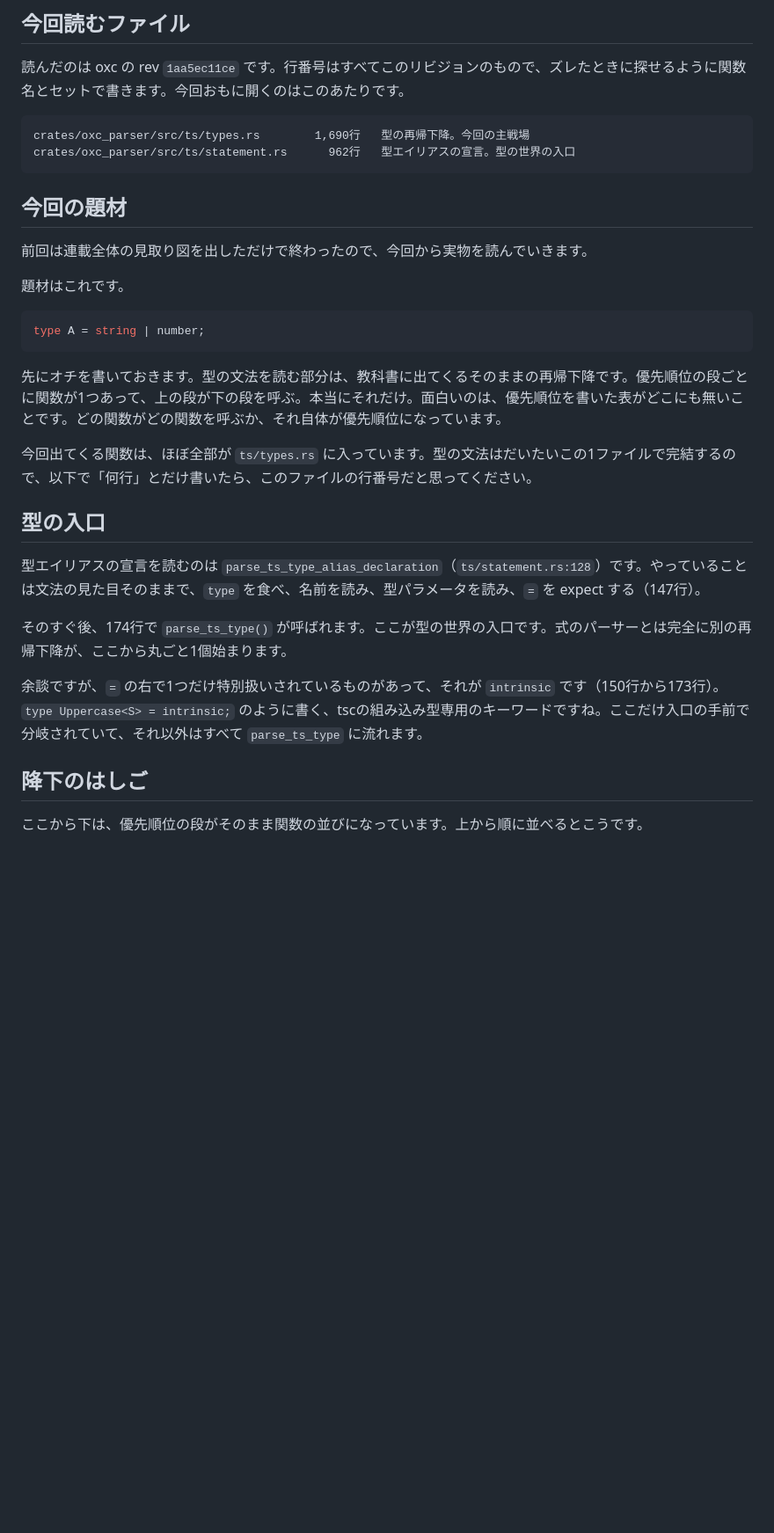
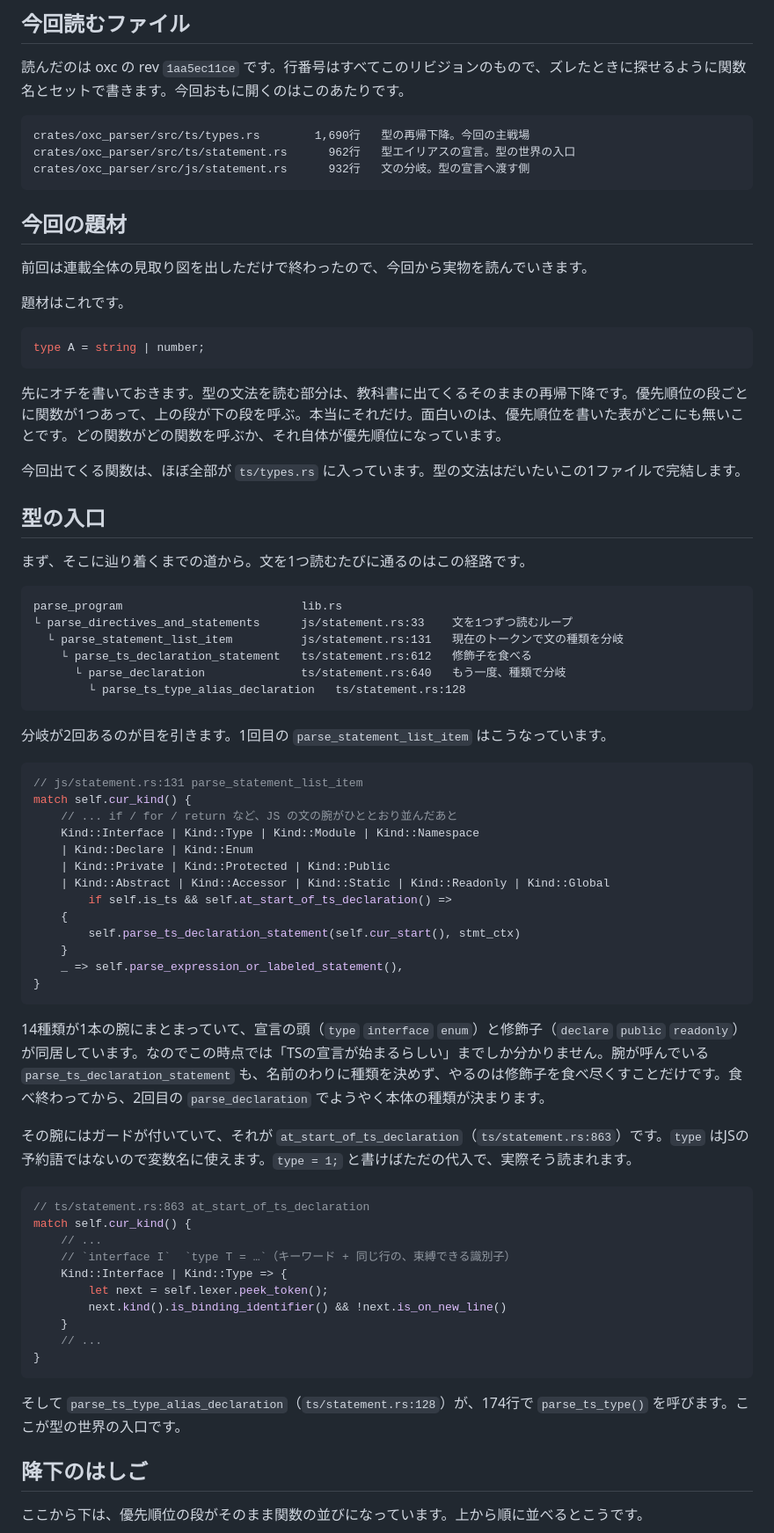
Before and after one commit to tsuka-ryu/tsuka-ryu-fun-blog, a Markdown page: content/posts/2026-09-24-oxc-ts-parser-types.md, the part around one of its changes. Shown at 88% size. Drawn GitHub-style; blank space fills up the shorter version.

````diff
--- a/content/posts/2026-09-24-oxc-ts-parser-types.md
+++ b/content/posts/2026-09-24-oxc-ts-parser-types.md
@@ -12,6 +12,7 @@ tags: ["コンパイラ", "パーサー", "oxc", "TypeScript"]
 ```text
 crates/oxc_parser/src/ts/types.rs        1,690行   型の再帰下降。今回の主戦場
 crates/oxc_parser/src/ts/statement.rs      962行   型エイリアスの宣言。型の世界の入口
+crates/oxc_parser/src/js/statement.rs      932行   文の分岐。型の宣言へ渡す側
 ```
 
 ## 今回の題材
@@ -26,15 +27,57 @@ type A = string | number;
 
 先にオチを書いておきます。型の文法を読む部分は、教科書に出てくるそのままの再帰下降です。優先順位の段ごとに関数が1つあって、上の段が下の段を呼ぶ。本当にそれだけ。面白いのは、優先順位を書いた表がどこにも無いことです。どの関数がどの関数を呼ぶか、それ自体が優先順位になっています。
 
-今回出てくる関数は、ほぼ全部が `ts/types.rs` に入っています。型の文法はだいたいこの1ファイルで完結するので、以下で「何行」とだけ書いたら、このファイルの行番号だと思ってください。
+今回出てくる関数は、ほぼ全部が `ts/types.rs` に入っています。型の文法はだいたいこの1ファイルで完結します。
 
 ## 型の入口
 
-型エイリアスの宣言を読むのは `parse_ts_type_alias_declaration`（`ts/statement.rs:128`）です。やっていることは文法の見た目そのままで、`type` を食べ、名前を読み、型パラメータを読み、`=` を expect する（147行）。
+まず、そこに辿り着くまでの道から。文を1つ読むたびに通るのはこの経路です。
 
-そのすぐ後、174行で `parse_ts_type()` が呼ばれます。ここが型の世界の入口です。式のパーサーとは完全に別の再帰下降が、ここから丸ごと1個始まります。
+```text
+parse_program                          lib.rs
+└ parse_directives_and_statements      js/statement.rs:33    文を1つずつ読むループ
+  └ parse_statement_list_item          js/statement.rs:131   現在のトークンで文の種類を分岐
+    └ parse_ts_declaration_statement   ts/statement.rs:612   修飾子を食べる
+      └ parse_declaration              ts/statement.rs:640   もう一度、種類で分岐
+        └ parse_ts_type_alias_declaration   ts/statement.rs:128
+```
 
-余談ですが、`=` の右で1つだけ特別扱いされているものがあって、それが `intrinsic` です（150行から173行）。`type Uppercase<S> = intrinsic;` のように書く、tscの組み込み型専用のキーワードですね。ここだけ入口の手前で分岐されていて、それ以外はすべて `parse_ts_type` に流れます。
+分岐が2回あるのが目を引きます。1回目の `parse_statement_list_item` はこうなっています。
+
+```rust
+// js/statement.rs:131 parse_statement_list_item
+match self.cur_kind() {
+    // ... if / for / return など、JS の文の腕がひととおり並んだあと
+    Kind::Interface | Kind::Type | Kind::Module | Kind::Namespace
+    | Kind::Declare | Kind::Enum
+    | Kind::Private | Kind::Protected | Kind::Public
+    | Kind::Abstract | Kind::Accessor | Kind::Static | Kind::Readonly | Kind::Global
+        if self.is_ts && self.at_start_of_ts_declaration() =>
+    {
+        self.parse_ts_declaration_statement(self.cur_start(), stmt_ctx)
+    }
+    _ => self.parse_expression_or_labeled_statement(),
+}
+```
+
+14種類が1本の腕にまとまっていて、宣言の頭（`type` `interface` `enum`）と修飾子（`declare` `public` `readonly`）が同居しています。なのでこの時点では「TSの宣言が始まるらしい」までしか分かりません。腕が呼んでいる `parse_ts_declaration_statement` も、名前のわりに種類を決めず、やるのは修飾子を食べ尽くすことだけです。食べ終わってから、2回目の `parse_declaration` でようやく本体の種類が決まります。
+
+その腕にはガードが付いていて、それが `at_start_of_ts_declaration`（`ts/statement.rs:863`）です。`type` はJSの予約語ではないので変数名に使えます。`type = 1;` と書けばただの代入で、実際そう読まれます。
+
+```rust
+// ts/statement.rs:863 at_start_of_ts_declaration
+match self.cur_kind() {
+    // ...
+    // `interface I`  `type T = …`（キーワード + 同じ行の、束縛できる識別子）
+    Kind::Interface | Kind::Type => {
+        let next = self.lexer.peek_token();
+        next.kind().is_binding_identifier() && !next.is_on_new_line()
+    }
+    // ...
+}
+```
+
+そして `parse_ts_type_alias_declaration`（`ts/statement.rs:128`）が、174行で `parse_ts_type()` を呼びます。ここが型の世界の入口です。
 
 ## 降下のはしご
 
````
Also changed, not shown: other parts of content/posts/2026-09-24-oxc-ts-parser-types.md (+91 -38 lines).
